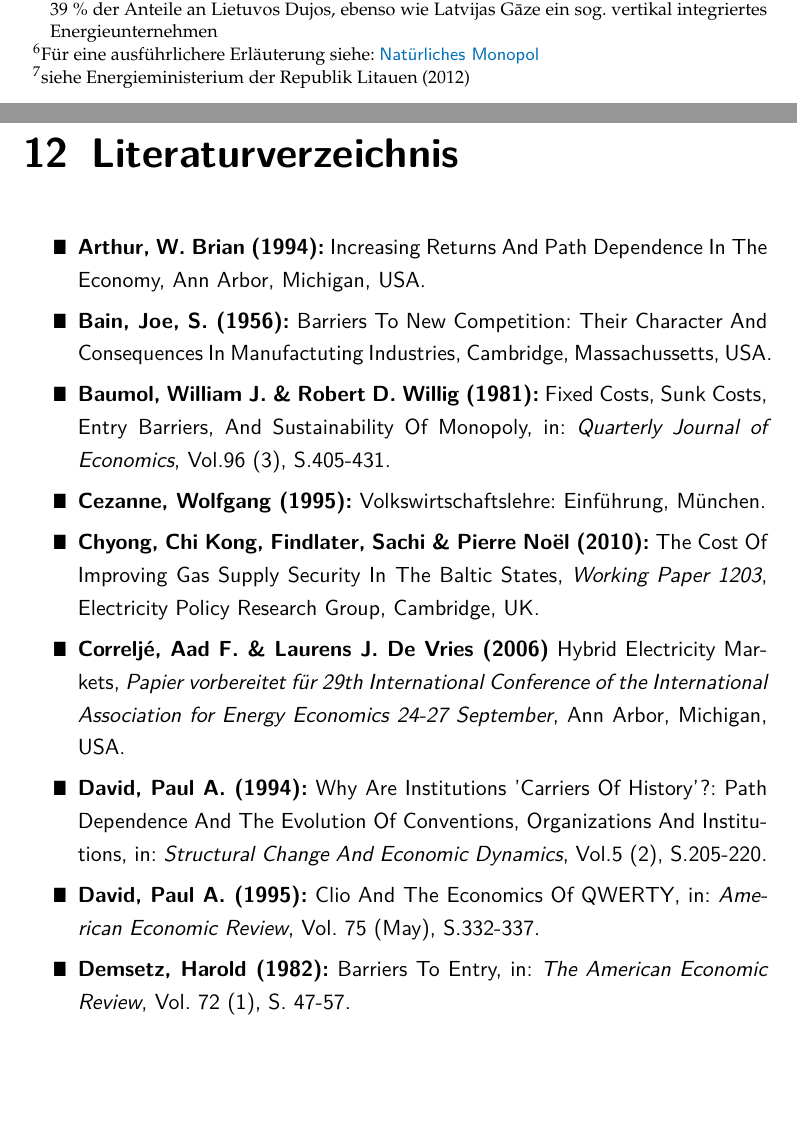
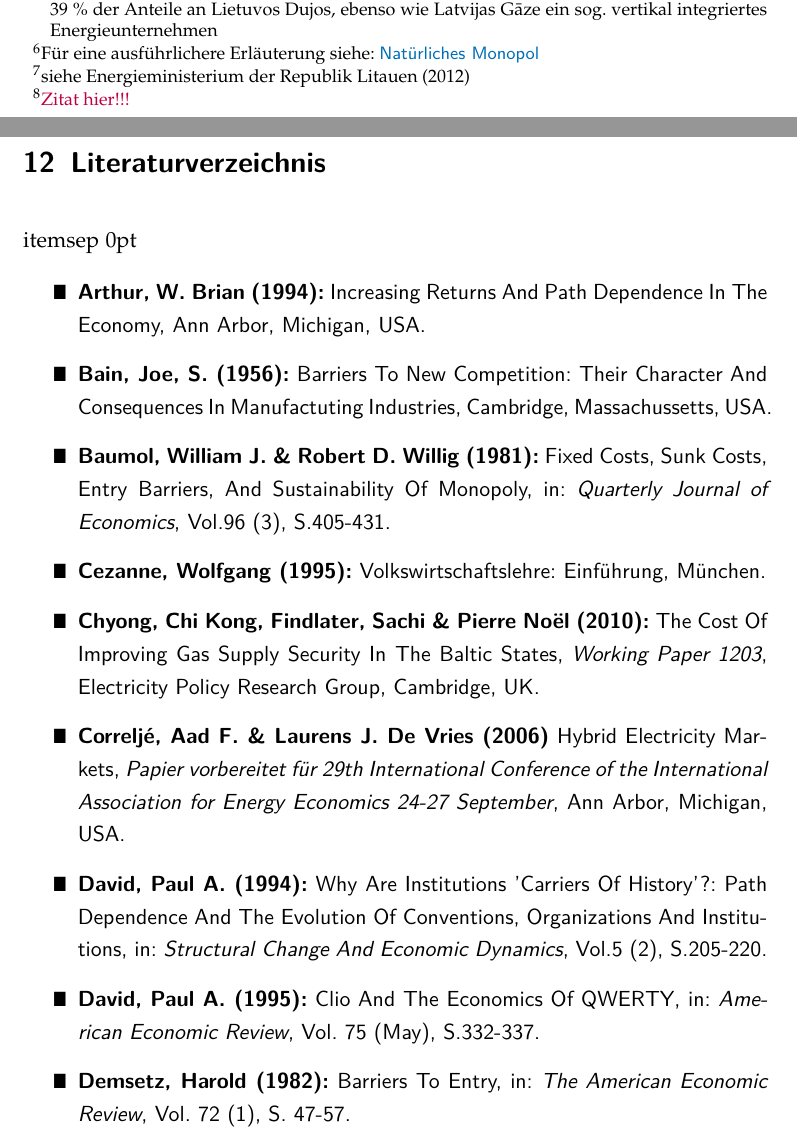
Before and after one commit to PasBern/Diplomarbeit, a LaTeX thesis (Diplomarbeit/Diplomarbeit_Pascal-Bernhard.tex): two parts of pages 5 and 32 of 35 before the commit and two parts of pages 5 and 32 of 36 after it, joined at a grey line, cut so that both start at the same text, the shorter picture padded with empty space. Compiled offline with pdfLaTeX; the source files are stored in an older character set and shown here as Unicode.

Commit message:
Schriftgröße der Überschriften geändert

```diff
--- a/Diplomarbeit/Diplomarbeit_Pascal-Bernhard.tex
+++ b/Diplomarbeit/Diplomarbeit_Pascal-Bernhard.tex
@@ -39,7 +39,9 @@
 \g@addto@macro\UrlSpecials{\do\/{\mbox{\UrlFont/}\hskip 0pt plus 1pt}}
 \makeatother
 
+%%%Hier kommen Option der KOMA-Klasse zu Überschriften
 
+\KOMAoptions{headings=small}
 
 
 
@@ -536,7 +538,7 @@ Kosten, die bereits entstanden sind und nicht mehr rückgängig gemacht werden k
 
 \chapter{Literaturverzeichnis}
 
-
+\setlength{itemsep}{0pt} %%%Abstand der zwischen den einzelnen Items verkleinern
 
 \begin{itemize}
 
@@ -544,7 +546,6 @@ Kosten, die bereits entstanden sind und nicht mehr rückgängig gemacht werden k
 
 	\sffamily
 
-\itemsep0pt %%%Abstand der zwischen den einzelnen Items verkleinern
 
 	\item [\Rectsteel] \textbf{Arthur, W. Brian (1994):} Increasing Returns And Path Dependence In The Economy, Ann Arbor, Michigan, 							USA.
 
```
Also changed, not shown: Diplomarbeit/Diplomarbeit_Pascal-Bernhard.pdf, 5 other files.
